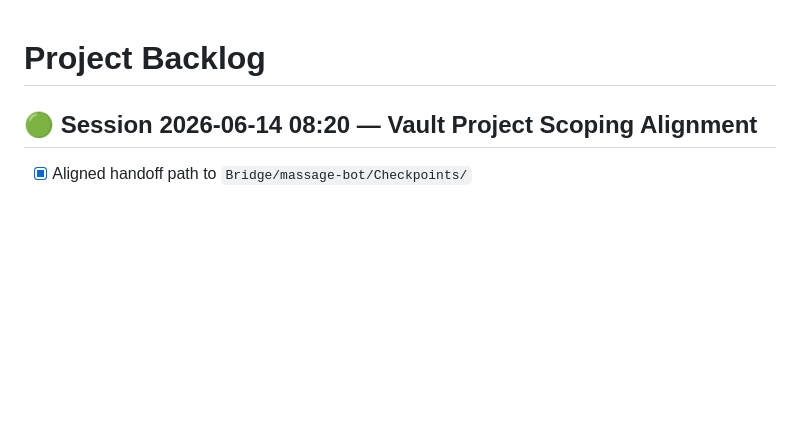
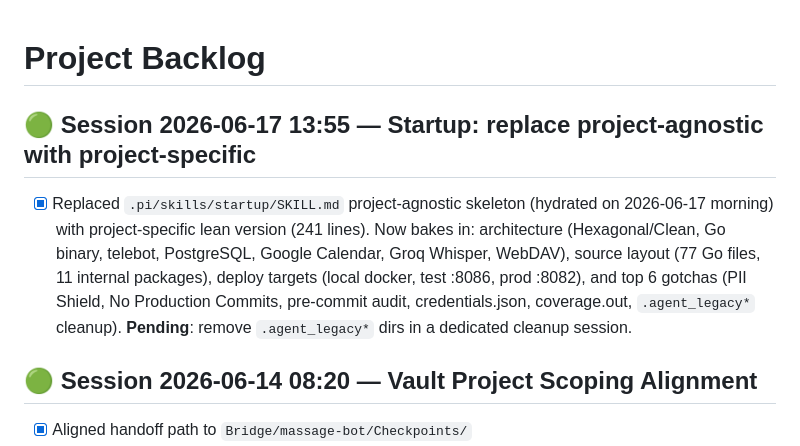
Before and after one commit to kfilin/massage-bot, a Markdown page: BACKLOG.md, the part around the change. GitHub-like rendering; blank space fills up the shorter version.

Commit message:
docs(backlog): session 2026-06-17 13:55 — startup hydration fix
One-line note recording the project-agnostic → project-specific
replacement of .pi/skills/startup/SKILL.md (companion commit).
Pending: remove .agent_legacy* directories in a dedicated session.

```diff
--- a/BACKLOG.md
+++ b/BACKLOG.md
@@ -1,4 +1,8 @@
 # Project Backlog
+
+## 🟢 Session 2026-06-17 13:55 — Startup: replace project-agnostic with project-specific
+
+- [x] Replaced `.pi/skills/startup/SKILL.md` project-agnostic skeleton (hydrated on 2026-06-17 morning) with project-specific lean version (241 lines). Now bakes in: architecture (Hexagonal/Clean, Go binary, telebot, PostgreSQL, Google Calendar, Groq Whisper, WebDAV), source layout (77 Go files, 11 internal packages), deploy targets (local docker, test :8086, prod :8082), and top 6 gotchas (PII Shield, No Production Commits, pre-commit audit, credentials.json, coverage.out, `.agent_legacy*` cleanup). **Pending**: remove `.agent_legacy*` dirs in a dedicated cleanup session.
 
 ## 🟢 Session 2026-06-14 08:20 — Vault Project Scoping Alignment
 
```
